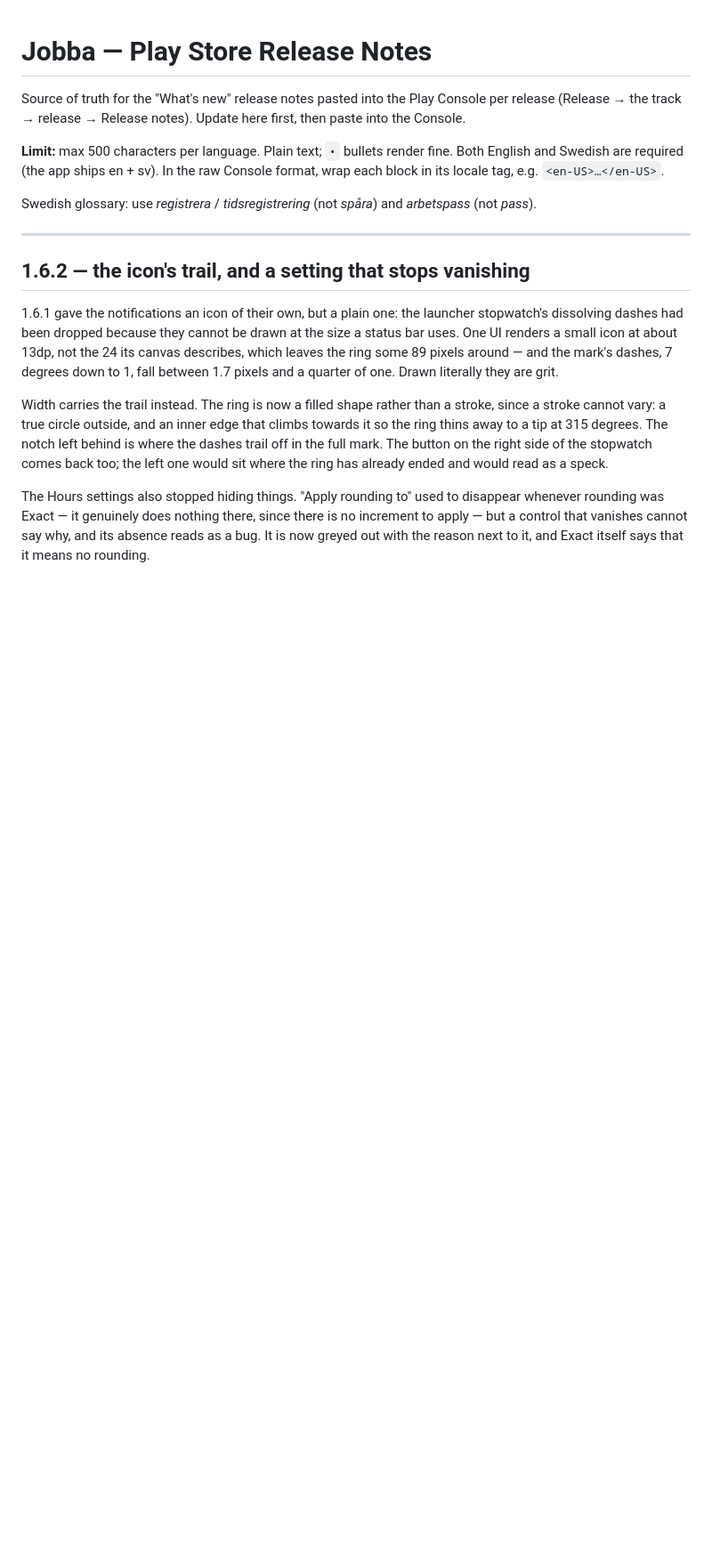
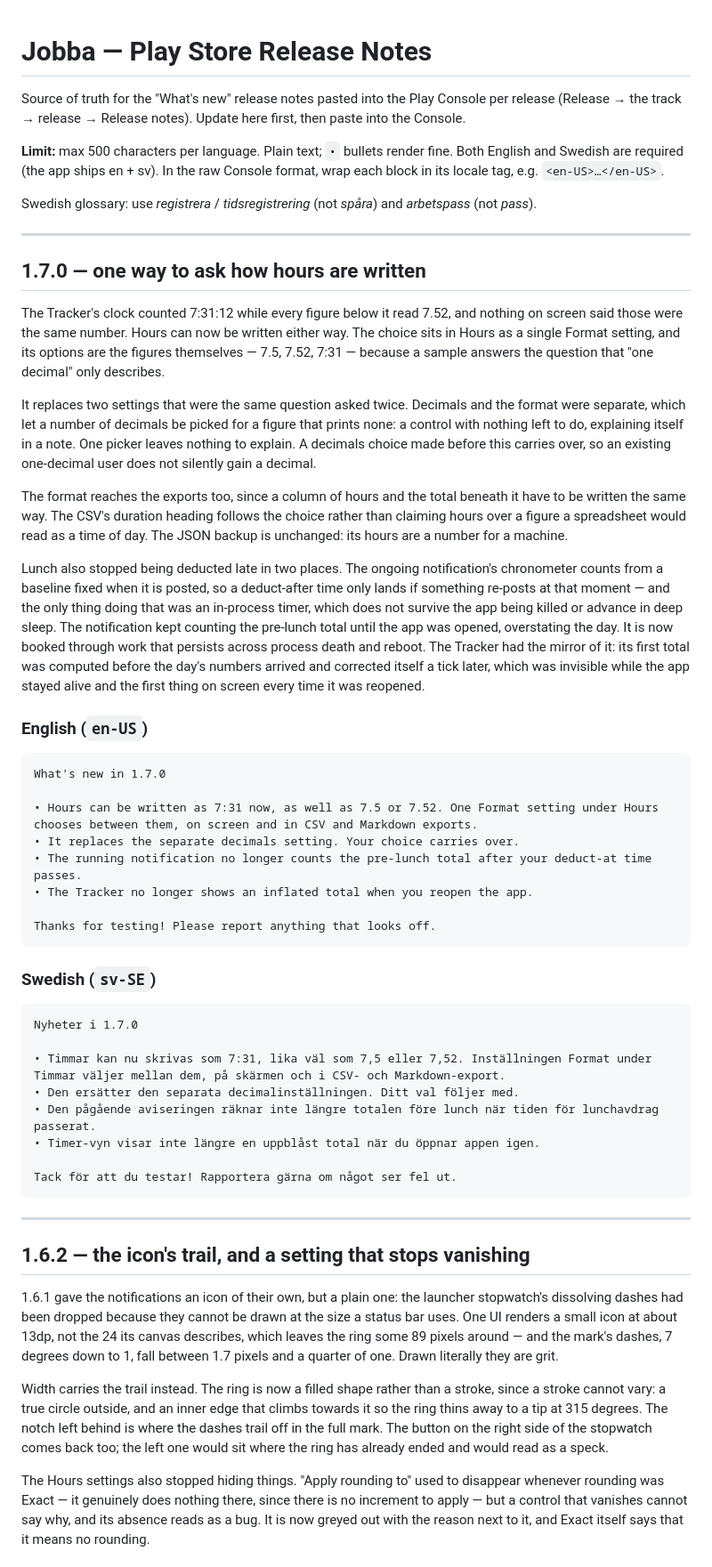
Before and after one commit to jhcode-apps/jobba, a Markdown page: release-notes.md, the part around the change. Shown at 89% size. Drawn GitHub-style; blank space fills up the shorter version.

Commit message:
Add 1.7.0 release notes (one hours format, lunch deducted on time)
Co-Authored-By: Claude Opus 5 <noreply@anthropic.com>
Claude-Session: https://claude.ai/code/session_01KSf2LHSPP2HViKxVWDadST

````diff
--- a/release-notes.md
+++ b/release-notes.md
@@ -10,6 +10,64 @@ format, wrap each block in its locale tag, e.g. `<en-US>…</en-US>`.
 
 Swedish glossary: use *registrera* / *tidsregistrering* (not *spåra*) and
 *arbetspass* (not *pass*).
+
+---
+
+## 1.7.0 — one way to ask how hours are written
+
+The Tracker's clock counted 7:31:12 while every figure below it read 7.52, and
+nothing on screen said those were the same number. Hours can now be written
+either way. The choice sits in Hours as a single Format setting, and its options
+are the figures themselves — 7.5, 7.52, 7:31 — because a sample answers the
+question that "one decimal" only describes.
+
+It replaces two settings that were the same question asked twice. Decimals and
+the format were separate, which let a number of decimals be picked for a figure
+that prints none: a control with nothing left to do, explaining itself in a note.
+One picker leaves nothing to explain. A decimals choice made before this carries
+over, so an existing one-decimal user does not silently gain a decimal.
+
+The format reaches the exports too, since a column of hours and the total beneath
+it have to be written the same way. The CSV's duration heading follows the choice
+rather than claiming hours over a figure a spreadsheet would read as a time of
+day. The JSON backup is unchanged: its hours are a number for a machine.
+
+Lunch also stopped being deducted late in two places. The ongoing notification's
+chronometer counts from a baseline fixed when it is posted, so a deduct-after
+time only lands if something re-posts at that moment — and the only thing doing
+that was an in-process timer, which does not survive the app being killed or
+advance in deep sleep. The notification kept counting the pre-lunch total until
+the app was opened, overstating the day. It is now booked through work that
+persists across process death and reboot. The Tracker had the mirror of it:
+its first total was computed before the day's numbers arrived and corrected
+itself a tick later, which was invisible while the app stayed alive and the
+first thing on screen every time it was reopened.
+
+### English (`en-US`)
+
+```
+What's new in 1.7.0
+
+• Hours can be written as 7:31 now, as well as 7.5 or 7.52. One Format setting under Hours chooses between them, on screen and in CSV and Markdown exports.
+• It replaces the separate decimals setting. Your choice carries over.
+• The running notification no longer counts the pre-lunch total after your deduct-at time passes.
+• The Tracker no longer shows an inflated total when you reopen the app.
+
+Thanks for testing! Please report anything that looks off.
+```
+
+### Swedish (`sv-SE`)
+
+```
+Nyheter i 1.7.0
+
+• Timmar kan nu skrivas som 7:31, lika väl som 7,5 eller 7,52. Inställningen Format under Timmar väljer mellan dem, på skärmen och i CSV- och Markdown-export.
+• Den ersätter den separata decimalinställningen. Ditt val följer med.
+• Den pågående aviseringen räknar inte längre totalen före lunch när tiden för lunchavdrag passerat.
+• Timer-vyn visar inte längre en uppblåst total när du öppnar appen igen.
+
+Tack för att du testar! Rapportera gärna om något ser fel ut.
+```
 
 ---
 
````
